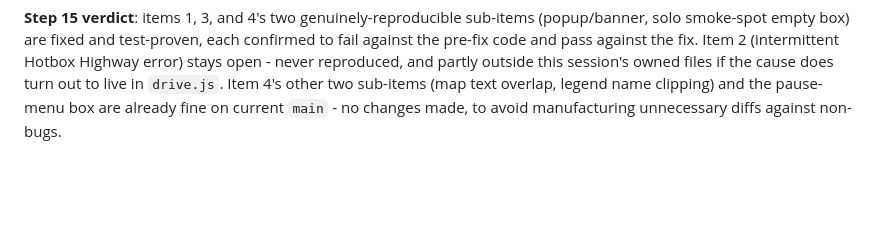
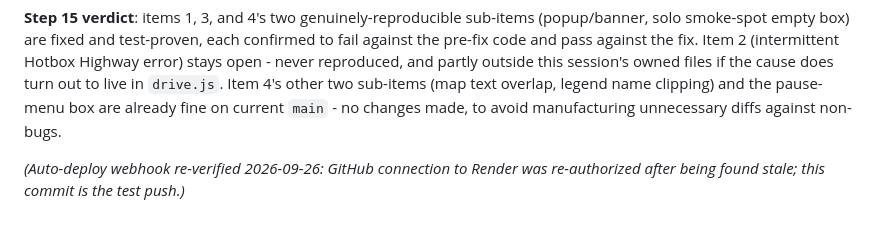
Before and after one commit to aimegaunit-svg/kush-quest, a Markdown page: claude/AGENT_NOTES.md, the part around the change. Rendered like a GitHub page; blank space fills up the shorter version.

Commit message:
Note: re-verify Render auto-deploy webhook after reconnecting GitHub integration
The Render service's GitHub source connection had silently gone stale - Auto-Deploy
was set to "On Commit" but no automatic deploys were actually landing (only manual
and deploy-hook triggers were), so the live site was 7 commits behind main. Reconnected
Render's GitHub authorization; this commit is a docs-only push to confirm auto-deploy
now actually fires without a manual trigger.

Co-Authored-By: Claude Sonnet 5 <noreply@anthropic.com>
Claude-Session: https://claude.ai/code/session_018nsF9fQxT1nEEk69i9qAA5

```diff
--- a/claude/AGENT_NOTES.md
+++ b/claude/AGENT_NOTES.md
@@ -1415,3 +1415,5 @@ fix. Item 2 (intermittent Hotbox Highway error) stays open - never reproduced, a
 session's owned files if the cause does turn out to live in `drive.js`. Item 4's other two sub-items (map
 text overlap, legend name clipping) and the pause-menu box are already fine on current `main` - no changes
 made, to avoid manufacturing unnecessary diffs against non-bugs.
+
+_(Auto-deploy webhook re-verified 2026-09-26: GitHub connection to Render was re-authorized after being found stale; this commit is the test push.)_
```
